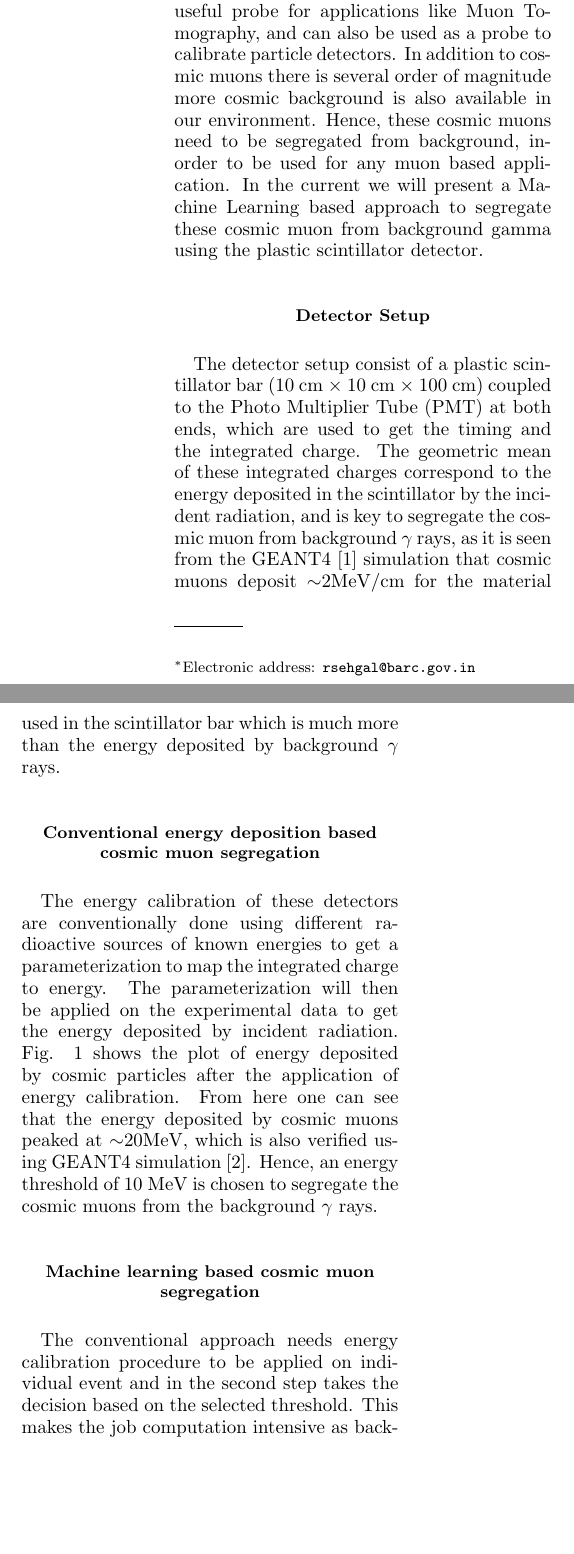
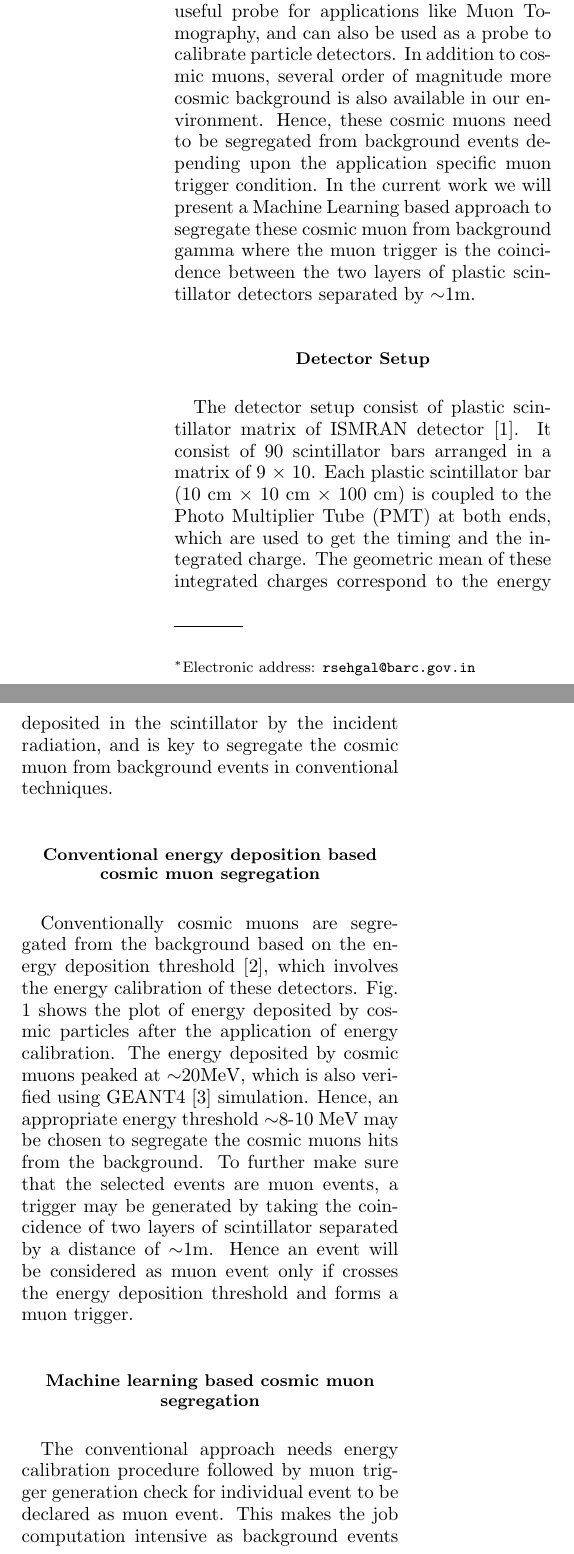
Before and after one commit to rsehgal/sympnpPaper, a LaTeX document (cont_samp.tex): two parts of the columns of page 1 of 3, joined at a grey line, cut so that both start at the same text, the shorter picture padded with empty space. Compiled offline with pdfLaTeX.

Commit message:
Updated paper for sympnp 2023

```diff
--- a/cont_samp.tex
+++ b/cont_samp.tex
@@ -11,7 +11,8 @@
 \columnsep0.2in
 \begin{document}
 
-\title{{\Large Using Machine learning to segregate cosmic muons from background gammas}}% Force line breaks with \\
+%\title{{\Large Using Machine learning to segregate cosmic muons from background gammas}}% Force line breaks with \\
+\title{{\Large Using Machine learning to segregate cosmic muons from background events}}
 
 \author{\large R. Sehgal$^1$}
 \email{rsehgal@barc.gov.in}
@@ -30,22 +31,24 @@
 
 
 \section*{Introduction}
-Cosmic muons are high-energy charged particles originating from cosmic rays in the upper atmosphere and reaches the Earth surface. These cosmic muons has the mean energy of $\sim$ 3-4 GeV, which make them a particularly useful probe for applications like Muon Tomography, and can also be used as a probe to calibrate particle detectors. In addition to cosmic muons there is several order of magnitude more cosmic background is also available in our environment. Hence, these cosmic muons need to be segregated from background, inorder to be used for any muon based application. In the current we will present a Machine Learning based approach to segregate these cosmic muon from background gamma using the plastic scintillator detector.
+Cosmic muons are high-energy charged particles originating from cosmic rays in the upper atmosphere and reaches the Earth surface. These cosmic muons has the mean energy of $\sim$ 3-4 GeV, which make them a particularly useful probe for applications like Muon Tomography, and can also be used as a probe to calibrate particle detectors. In addition to cosmic muons, several order of magnitude more cosmic background is also available in our environment. Hence, these cosmic muons need to be segregated from background events depending upon the application specific muon trigger condition. In the current work we will present a Machine Learning based approach to segregate these cosmic muon from background gamma where the muon trigger is the coincidence between the two layers of plastic scintillator detectors separated by $\sim$1m.
 
-\section*{Detector Setup}
-The detector setup consist of a plastic scintillator bar (10 cm $\times$ 10 cm $\times$ 100 cm) coupled to the Photo Multiplier Tube (PMT) at both ends, which are used to get the timing and the integrated charge. The geometric mean of these integrated charges correspond to the energy deposited in the scintillator by the incident radiation, and is key to segregate the cosmic muon from background $\gamma$ rays, as it is seen from the GEANT4 \cite{geant} simulation that cosmic muons deposit $\sim$2MeV/cm for the material used in the scintillator bar which is much more than the energy deposited by background $\gamma$ rays.
+\section*{Detector Setup} %\label{detector}
+The detector setup consist of plastic scintillator matrix of ISMRAN detector \cite{rdey}. It consist of 90 scintillator bars arranged in a matrix of 9 $\times$ 10. Each plastic scintillator bar (10 cm $\times$ 10 cm $\times$ 100 cm) is coupled to the Photo Multiplier Tube (PMT) at both ends, which are used to get the timing and the integrated charge. The geometric mean of these integrated charges correspond to the energy deposited in the scintillator by the incident radiation, and is key to segregate the cosmic muon from background events in conventional techniques.
+%, as it is seen from the GEANT4 \cite{geant} simulation that cosmic muons deposit $\sim$2MeV/cm for the material used in the scintillator bar which is much more than the energy deposited by background $\gamma$ rays.
 %The energy based segregation procedure requires the energy calibration to be applied on the integrated charge, so that it integrated charge represents the energy deposited.
 
 %\section*{Conventional energy calibration procedure}
 \section*{Conventional energy deposition based cosmic muon segregation}
-The energy calibration of these detectors are conventionally done using different radioactive sources of known energies to get a parameterization to map the integrated charge to energy. The parameterization will then be applied on the experimental data to get the energy deposited by incident radiation. Fig. \ref{calib} shows the plot of energy deposited by cosmic particles after the application of energy calibration. From here one can see that the energy deposited by cosmic muons peaked at $\sim$20MeV, which is also verified using GEANT4 simulation \cite{mypaper}. Hence, an energy threshold of 10 MeV is chosen to segregate the cosmic muons from the background $\gamma$ rays.
+Conventionally cosmic muons are segregated from the background based on the energy deposition threshold \cite{mypaper}, which involves the energy calibration of these detectors. Fig. \ref{calib} shows the plot of energy deposited by cosmic particles after the application of energy calibration. The energy deposited by cosmic muons peaked at $\sim$20MeV, which is also verified using GEANT4 \cite{geant} simulation. Hence, an appropriate energy threshold $\sim$8-10 MeV may be chosen to segregate the cosmic muons hits from the background. To further make sure that the selected events are muon events, a trigger may be generated by taking the coincidence of two layers of scintillator separated by a distance of $\sim$1m. Hence an event will be considered as muon event only if crosses the energy deposition threshold and forms a muon trigger.
+%The energy calibration of these detectors are conventionally done using different radioactive sources of known energies to get a parameterization to map the integrated charge to energy. The parameterization will then be applied on the experimental data to get the energy deposited by incident radiation. Fig. \ref{calib} shows the plot of energy deposited by cosmic particles after the application of energy calibration. From here one can see that the energy deposited by cosmic muons peaked at $\sim$20MeV, which is also verified using GEANT4 simulation \cite{mypaper}. Hence, an appropriate energy threshold $\sim$10 MeV may be chosen to segregate the cosmic muons hits from the background. To further make sure that the selected events are muon events, a trigger may be generated by taking the coincidence of two layers of scintillator separated by a distance of $\sim$1m. Hence an event will be considered as muon event only if crosses the energy deposition threshold and forms a muon trigger.
 \begin{figure}
 \includegraphics[width=66mm]{calibrated.pdf}% Here is how to import jpg/ png/ pdf figure if you are using pdflatex command to compile
 \caption{\label{calib} Spectrum of energy calibrated background $\gamma$ and cosmic muons}
 \end{figure}
 
 \section*{Machine learning based cosmic muon segregation}
-The conventional approach needs energy calibration procedure to be applied on individual event and in the second step takes the decision based on the selected threshold. This makes the job computation intensive as background $\gamma$ rays events are the orders of magnitude more than muon events. This problem can be seen as the binary classfication problem in machine learning which can be solved by building a classfication model, that can quickly discriminate background $\gamma$ and muon events without applying any energy calibration. Calibrated data is required only in the initial phase to label the individual events as muon event or background $\gamma$ event, which is required for building the classfication model.
+The conventional approach needs energy calibration procedure followed by muon trigger generation check for individual event to be declared as muon event. This makes the job computation intensive as background events are orders of magnitude more than muon events. Machine learning can help solving the problem where the muon segregation problem can be seen as the binary classfication problem, which can be solved by building a classfication model. The built model can later be used to quickly discriminate background and muon events without applying any energy calibration or trigger generation. Calibrated data and trigger is required only in the initial phase to label the individual events as muon event or background event, which is required for training the classfication model.
 %Hence the problem of cosmic muon segregation can be mapped to binary classfication problem in machine learning, as we just want to classify events as muon events or background $\gamma$ events.
 
 \section*{Data Sets}
```
Also changed, not shown: cont_samp.pdf, prediction2.png (added), cont_samp.tex (19 more changed lines).
